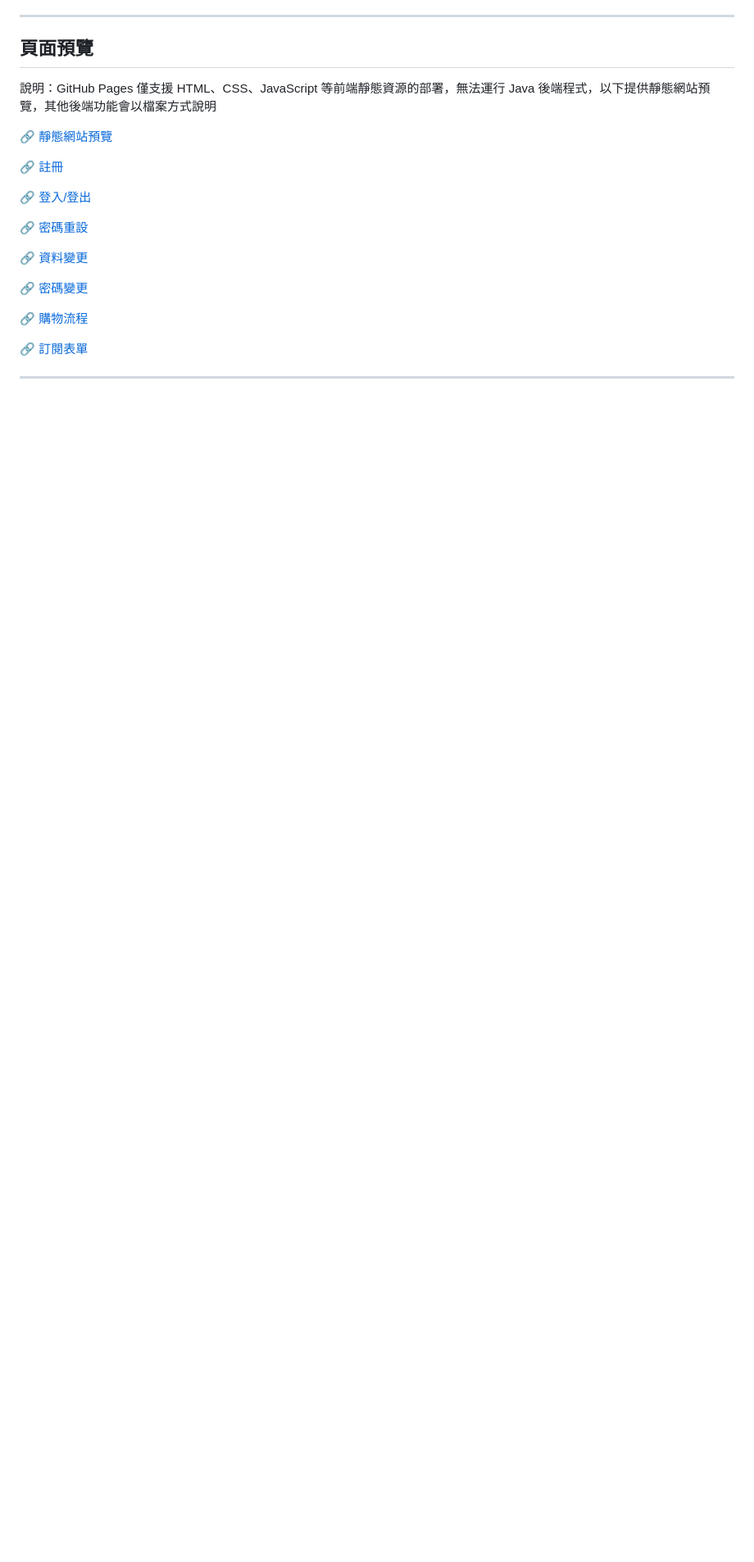
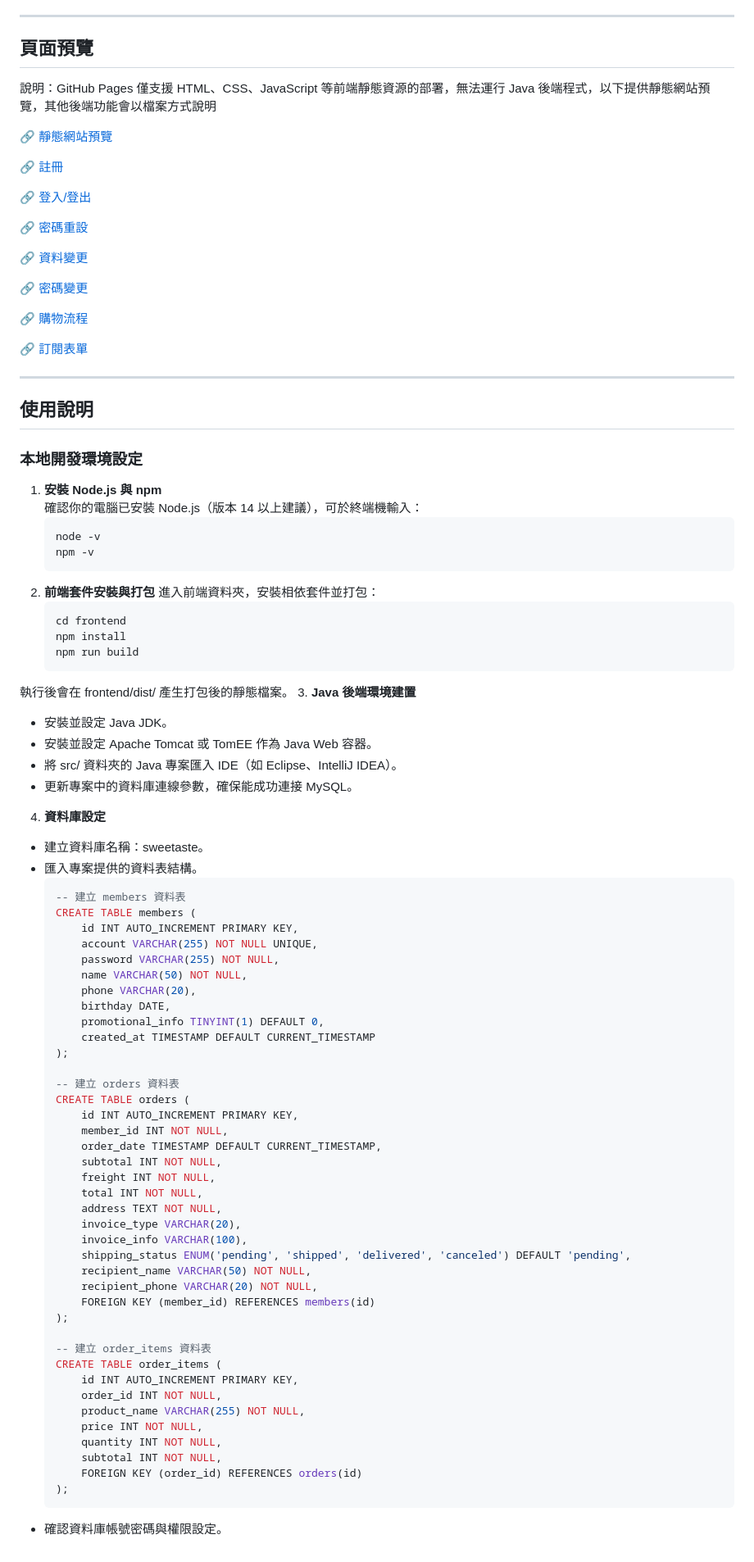
Before and after one commit to WilliamHsieh615/sweetaste, a Markdown page: README.md, the part around the change. Shown at 82% size. GitHub-like rendering; blank space fills up the shorter version.

````diff
--- a/README.md
+++ b/README.md
@@ -60,3 +60,69 @@ Sweetaste 是一個甜點購物網站，結合現代化前端技術與 Java 後
 🔗 [訂閱表單](https://github.com/WilliamHsieh615/Sweetaste/blob/main/demo/%E8%A8%82%E9%96%B1%E8%A1%A8%E5%96%AE/%E8%A8%82%E9%96%B1%E8%A1%A8%E5%96%AE.pdf)
 
 ---
+
+## 使用說明
+
+### 本地開發環境設定
+
+1. **安裝 Node.js 與 npm**
+   確認你的電腦已安裝 Node.js（版本 14 以上建議），可於終端機輸入：
+     ```bash
+     node -v
+     npm -v
+2. **前端套件安裝與打包**
+   進入前端資料夾，安裝相依套件並打包：
+     ```bash
+     cd frontend
+     npm install
+     npm run build
+  執行後會在 frontend/dist/ 產生打包後的靜態檔案。
+3. **Java 後端環境建置**
+- 安裝並設定 Java JDK。
+- 安裝並設定 Apache Tomcat 或 TomEE 作為 Java Web 容器。
+- 將 src/ 資料夾的 Java 專案匯入 IDE（如 Eclipse、IntelliJ IDEA）。
+- 更新專案中的資料庫連線參數，確保能成功連接 MySQL。
+4. **資料庫設定**
+- 建立資料庫名稱：sweetaste。
+- 匯入專案提供的資料表結構。
+    ```sql
+    -- 建立 members 資料表
+    CREATE TABLE members (
+        id INT AUTO_INCREMENT PRIMARY KEY,
+        account VARCHAR(255) NOT NULL UNIQUE,
+        password VARCHAR(255) NOT NULL,
+        name VARCHAR(50) NOT NULL,
+        phone VARCHAR(20),
+        birthday DATE,
+        promotional_info TINYINT(1) DEFAULT 0,
+        created_at TIMESTAMP DEFAULT CURRENT_TIMESTAMP
+    );
+
+    -- 建立 orders 資料表
+    CREATE TABLE orders (
+        id INT AUTO_INCREMENT PRIMARY KEY,
+        member_id INT NOT NULL,
+        order_date TIMESTAMP DEFAULT CURRENT_TIMESTAMP,
+        subtotal INT NOT NULL,
+        freight INT NOT NULL,
+        total INT NOT NULL,
+        address TEXT NOT NULL,
+        invoice_type VARCHAR(20),
+        invoice_info VARCHAR(100),
+        shipping_status ENUM('pending', 'shipped', 'delivered', 'canceled') DEFAULT 'pending',
+        recipient_name VARCHAR(50) NOT NULL,
+        recipient_phone VARCHAR(20) NOT NULL,
+        FOREIGN KEY (member_id) REFERENCES members(id)
+    );
+
+    -- 建立 order_items 資料表
+    CREATE TABLE order_items (
+        id INT AUTO_INCREMENT PRIMARY KEY,
+        order_id INT NOT NULL,
+        product_name VARCHAR(255) NOT NULL,
+        price INT NOT NULL,
+        quantity INT NOT NULL,
+        subtotal INT NOT NULL,
+        FOREIGN KEY (order_id) REFERENCES orders(id)
+    );
+- 確認資料庫帳號密碼與權限設定。
````
